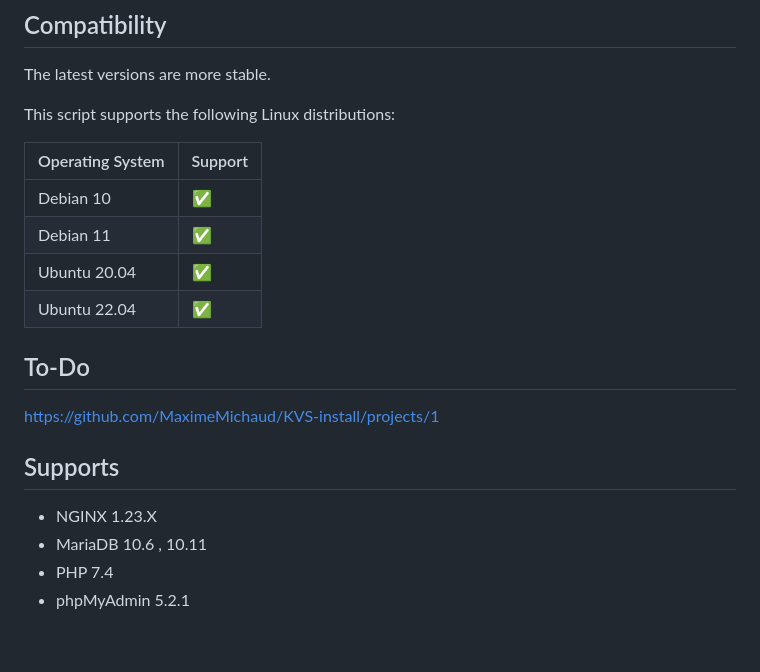
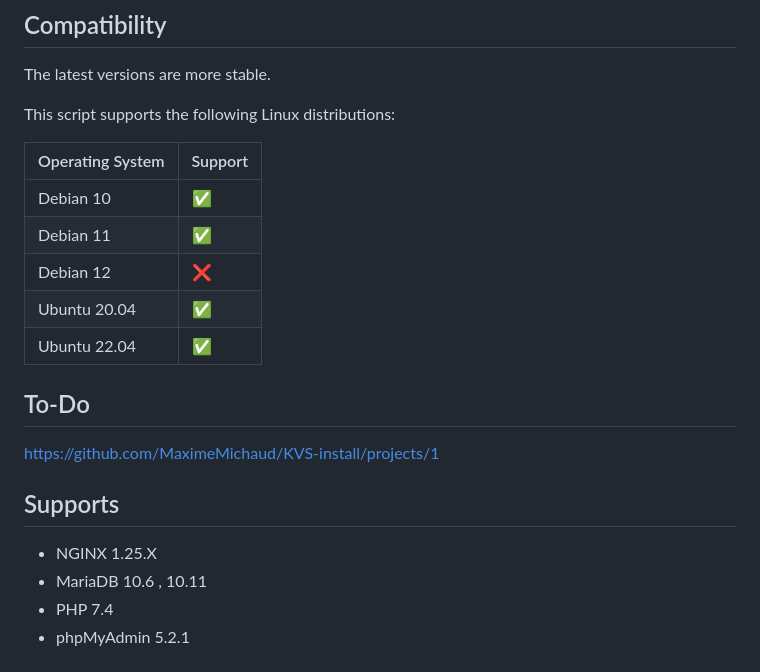
Before and after one commit to MaximeMichaud/KVS-install, a Markdown page: README.md, the part around the change. Drawn GitHub-style; blank space fills up the shorter version.

```diff
--- a/README.md
+++ b/README.md
@@ -28,12 +28,13 @@ This script supports the following Linux distributions:
 |--------                 |---    |
 | Debian 10               |✅     |
 | Debian 11               |✅     |
+| Debian 12               |❌     |
 | Ubuntu 20.04            |✅     |
 | Ubuntu 22.04            |✅     |
 ## To-Do
 https://github.com/MaximeMichaud/KVS-install/projects/1
 ## Supports
-* NGINX 1.23.X
+* NGINX 1.25.X
 * MariaDB 10.6 , 10.11
 * PHP 7.4
 * phpMyAdmin 5.2.1
```
